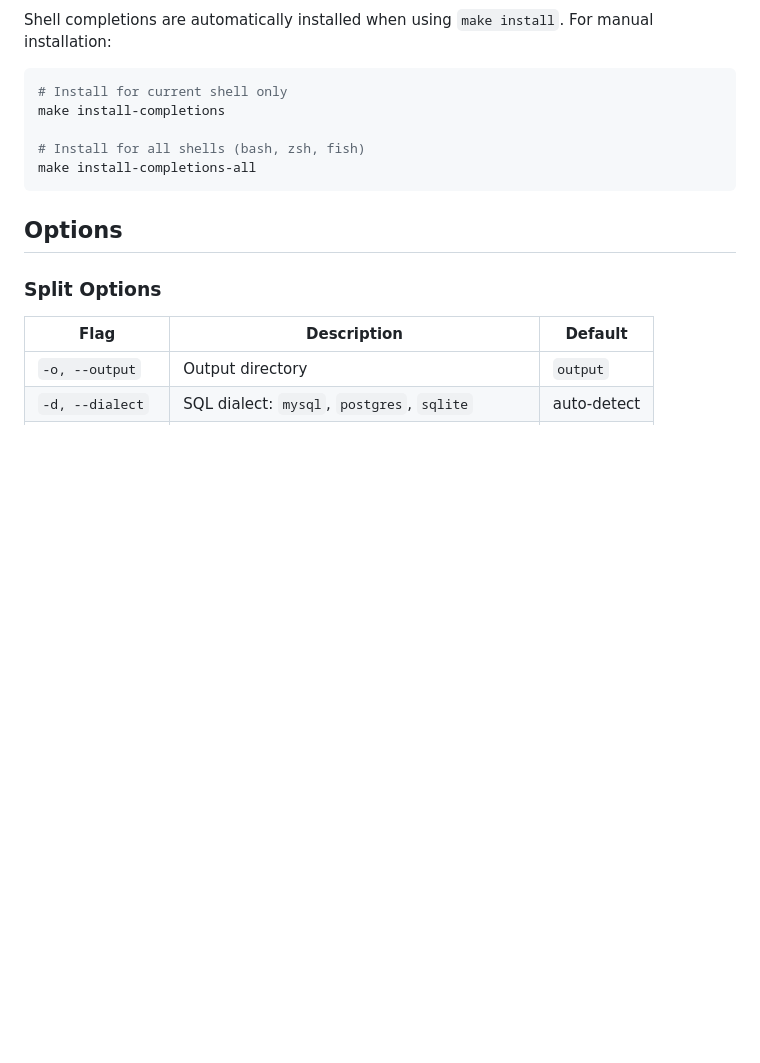
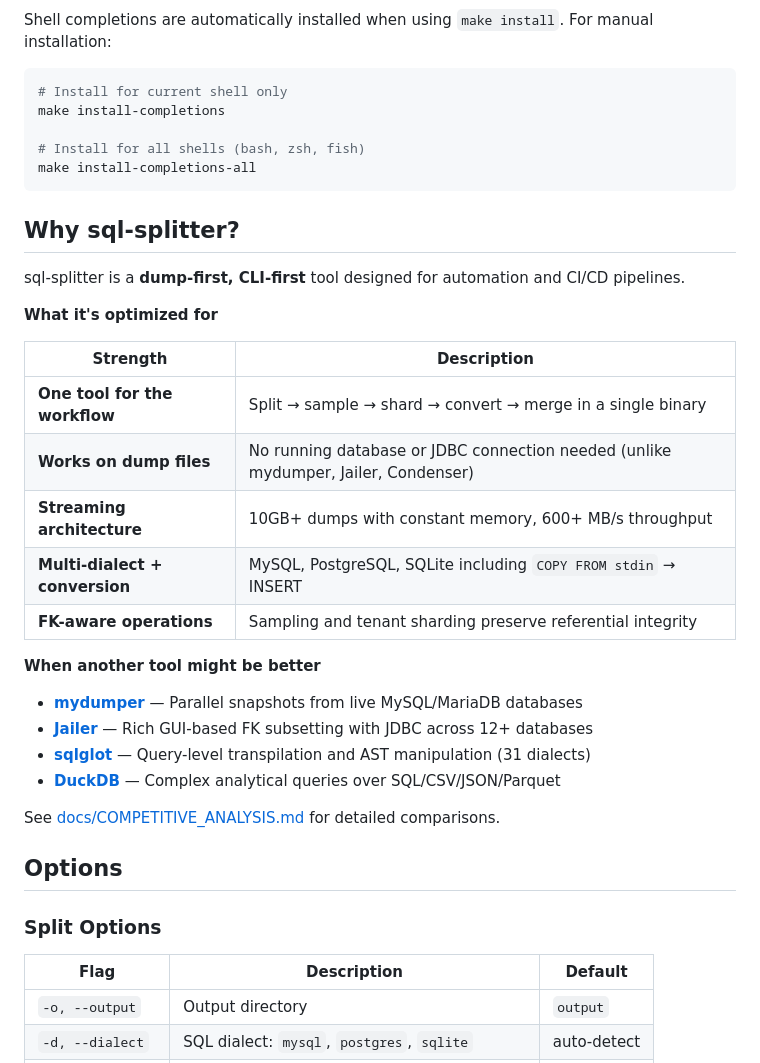
Before and after one commit to HelgeSverre/sql-splitter, a Markdown page: README.md, the part around the change. GitHub-like rendering; blank space fills up the shorter version.

Commit message:
docs(readme): add comparative analysis section
Add "Why sql-splitter?" section explaining the tool's strengths,
positioning as a dump-first CLI-first tool, and when alternatives
might be better. Includes comparison table and links to competitor
tools and detailed competitive analysis documentation.

````diff
--- a/README.md
+++ b/README.md
@@ -94,6 +94,29 @@ make install-completions
 make install-completions-all
 ```
 
+## Why sql-splitter?
+
+sql-splitter is a **dump-first, CLI-first** tool designed for automation and CI/CD pipelines.
+
+**What it's optimized for**
+
+| Strength | Description |
+|----------|-------------|
+| **One tool for the workflow** | Split → sample → shard → convert → merge in a single binary |
+| **Works on dump files** | No running database or JDBC connection needed (unlike mydumper, Jailer, Condenser) |
+| **Streaming architecture** | 10GB+ dumps with constant memory, 600+ MB/s throughput |
+| **Multi-dialect + conversion** | MySQL, PostgreSQL, SQLite including `COPY FROM stdin` → INSERT |
+| **FK-aware operations** | Sampling and tenant sharding preserve referential integrity |
+
+**When another tool might be better**
+
+- **[mydumper](https://github.com/mydumper/mydumper)** — Parallel snapshots from live MySQL/MariaDB databases
+- **[Jailer](https://github.com/Wisser/Jailer)** — Rich GUI-based FK subsetting with JDBC across 12+ databases
+- **[sqlglot](https://github.com/tobymao/sqlglot)** — Query-level transpilation and AST manipulation (31 dialects)
+- **[DuckDB](https://github.com/duckdb/duckdb)** — Complex analytical queries over SQL/CSV/JSON/Parquet
+
+See [docs/COMPETITIVE_ANALYSIS.md](docs/COMPETITIVE_ANALYSIS.md) for detailed comparisons.
+
 ## Options
 
 ### Split Options
````
